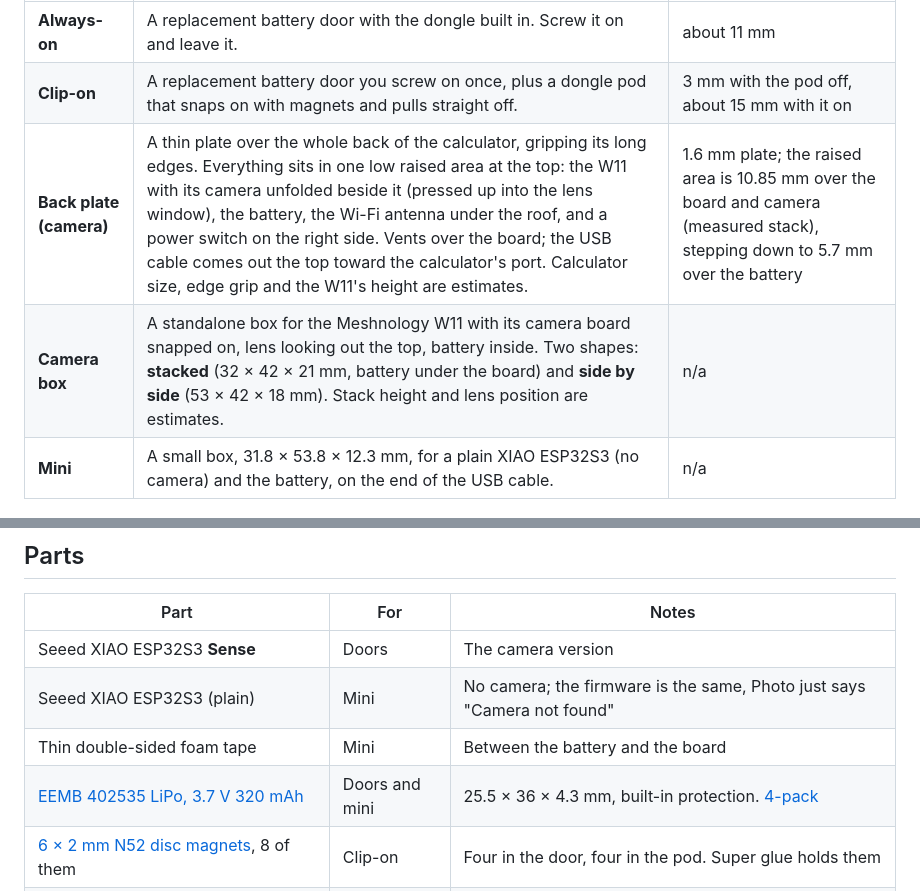
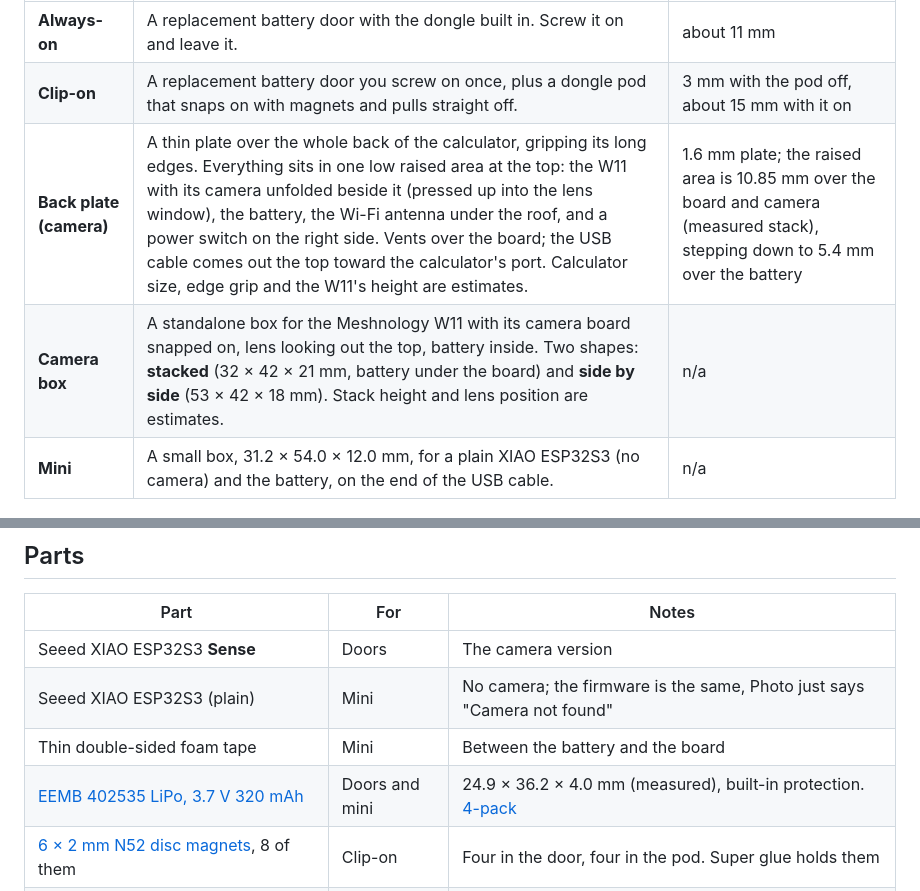
Before and after one commit to ryansander07-dotcom/Ti84-Claude-, a Markdown page: case/README.md, 2 parts joined by grey strips. Rendered like a GitHub page.

Commit message:
Cases: use the measured battery size (24.94 x 36.2 x 3.97 mm)
No-camera box is now 31.2 x 54.0 x 12.0 mm; the camera plate's battery
section drops to 5.4 mm. All parts fit-checked; 3MFs rebuilt.

Co-Authored-By: Claude Opus 5.5 <noreply@anthropic.com>

```diff
--- a/case/README.md
+++ b/case/README.md
@@ -6,9 +6,9 @@ Three cases, all 3D-printed, generated by `make_case.py`:
 |---|---|---|
 | **Always-on** | A replacement battery door with the dongle built in. Screw it on and leave it. | about 11 mm |
 | **Clip-on** | A replacement battery door you screw on once, plus a dongle pod that snaps on with magnets and pulls straight off. | 3 mm with the pod off, about 15 mm with it on |
-| **Back plate (camera)** | A thin plate over the whole back of the calculator, gripping its long edges. Everything sits in one low raised area at the top: the W11 with its camera unfolded beside it (pressed up into the lens window), the battery, the Wi-Fi antenna under the roof, and a power switch on the right side. Vents over the board; the USB cable comes out the top toward the calculator's port. Calculator size, edge grip and the W11's height are estimates. | 1.6 mm plate; the raised area is 10.85 mm over the board and camera (measured stack), stepping down to 5.7 mm over the battery |
+| **Back plate (camera)** | A thin plate over the whole back of the calculator, gripping its long edges. Everything sits in one low raised area at the top: the W11 with its camera unfolded beside it (pressed up into the lens window), the battery, the Wi-Fi antenna under the roof, and a power switch on the right side. Vents over the board; the USB cable comes out the top toward the calculator's port. Calculator size, edge grip and the W11's height are estimates. | 1.6 mm plate; the raised area is 10.85 mm over the board and camera (measured stack), stepping down to 5.4 mm over the battery |
 | **Camera box** | A standalone box for the Meshnology W11 with its camera board snapped on, lens looking out the top, battery inside. Two shapes: **stacked** (32 × 42 × 21 mm, battery under the board) and **side by side** (53 × 42 × 18 mm). Stack height and lens position are estimates. | n/a |
-| **Mini** | A small box, 31.8 × 53.8 × 12.3 mm, for a plain XIAO ESP32S3 (no camera) and the battery, on the end of the USB cable. | n/a |
+| **Mini** | A small box, 31.2 × 54.0 × 12.0 mm, for a plain XIAO ESP32S3 (no camera) and the battery, on the end of the USB cable. | n/a |
 
 ![preview](preview.png)
 
@@ -31,7 +31,7 @@ top. That takes the stack from about 15 mm to about 9 mm.
 | Seeed XIAO ESP32S3 **Sense** | Doors | The camera version |
 | Seeed XIAO ESP32S3 (plain) | Mini | No camera; the firmware is the same, Photo just says "Camera not found" |
 | Thin double-sided foam tape | Mini | Between the battery and the board |
-| [EEMB 402535 LiPo, 3.7 V 320 mAh](https://www.amazon.com/EEMB-402535-Rechargeable-Connector-Certified/dp/B08215N9R8) | Doors and mini | 25.5 × 36 × 4.3 mm, built-in protection. [4-pack](https://www.amazon.com/EEMB-402535-Rechargeable-Connector-Certified/dp/B08HD1N273) |
+| [EEMB 402535 LiPo, 3.7 V 320 mAh](https://www.amazon.com/EEMB-402535-Rechargeable-Connector-Certified/dp/B08215N9R8) | Doors and mini | 24.9 × 36.2 × 4.0 mm (measured), built-in protection. [4-pack](https://www.amazon.com/EEMB-402535-Rechargeable-Connector-Certified/dp/B08HD1N273) |
 | [6 × 2 mm N52 disc magnets](https://www.amazon.com/rhinocats-N52-6x2mm-Small-Magnets/dp/B0HB4263KK), 8 of them | Clip-on | Four in the door, four in the pod. Super glue holds them |
 | Short right-angle USB-C to mini-USB **OTG** cable | All | Must be OTG so the calculator acts as the host |
 
```
Also changed, not shown: case/preview.png, 16 other files.
